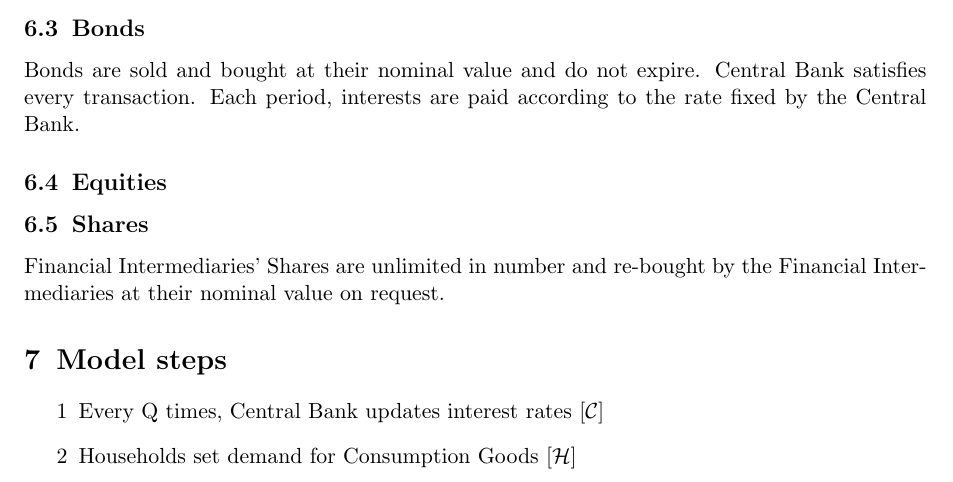
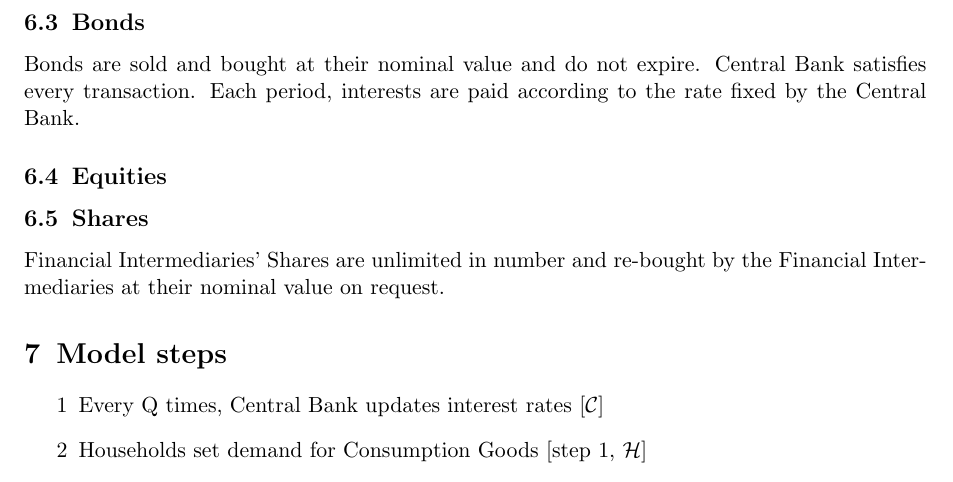
Before and after one commit to TnTo/DAS-Notes, a LaTeX document (DAS.tex): part of page 6 of 7, cut so that both start at the same text. Compiled offline with pdfLaTeX.

Commit message:
txs auto checkin

```diff
--- a/DAS.tex
+++ b/DAS.tex
@@ -231,9 +231,9 @@ Financial Intermediaries' Shares are unlimited in number and re-bought by the Fi
 
 \section{Model steps}
 \begin{steps}
-	\item Every Q times, Central Bank updates interest rates [$\mathcal{C}$]
-	\item Households set demand for Consumption Goods [$\mathcal{H}$]
-	\item Government set target output for Public Sector Consumption Firms  [$\mathcal{G}$]
+	\item \label{C1} Every Q times, Central Bank updates interest rates [$\mathcal{C}$]
+	\item \label{H1} Households set demand for Consumption Goods [\cref{C1}, $\mathcal{H}$]
+	\item \label{G1} Government set target output for Public Sector Consumption Firms [$\mathcal{G}$]
 
 \end{steps}
 
```
